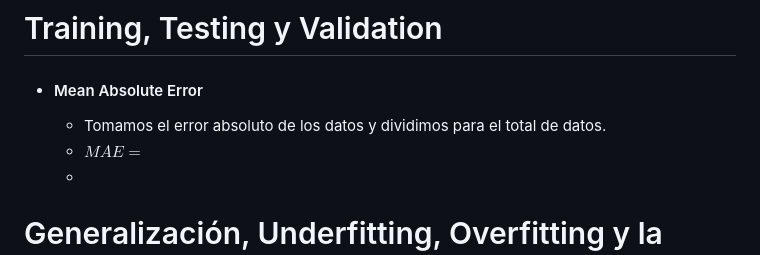
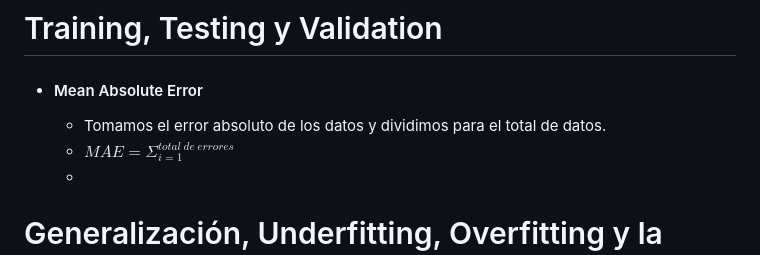
Before and after one commit to SantiagoMSalazar/Booky, a Markdown page: Artificial intelligence/Machine Learning y Feature Selection.md, the part around the change. Drawn GitHub-style.

Commit message:
vault backup: 2023-06-20 10:49:01

```diff
--- a/Artificial intelligence/Machine Learning y Feature Selection.md
+++ b/Artificial intelligence/Machine Learning y Feature Selection.md
@@ -157,7 +157,7 @@ Cuando los valores son nominales (Que se puede clasificar en valores.)
 # Training, Testing y Validation
 - #### Mean Absolute Error
 	- Tomamos el error absoluto de los datos y dividimos para el total de datos.
-	- $MAE=$
+	- $MAE=\Sigma_{i=1}^{total\ de\ errores}$
 	-
 
 
```
